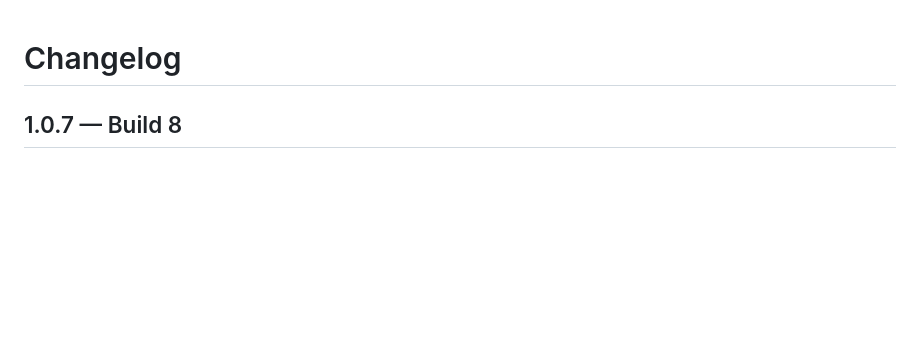
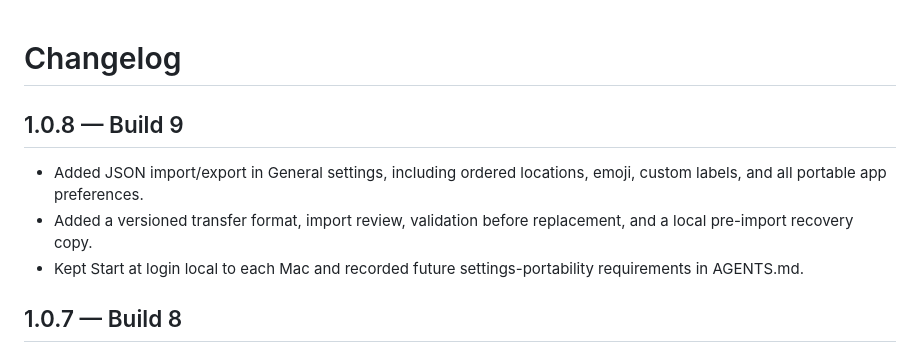
Before and after one commit to hirechester/horologium, a Markdown page: CHANGELOG.md, the part around the change. Rendered like a GitHub page; blank space fills up the shorter version.

```diff
--- a/CHANGELOG.md
+++ b/CHANGELOG.md
@@ -1,4 +1,10 @@
 # Changelog
+
+## 1.0.8 — Build 9
+
+- Added JSON import/export in General settings, including ordered locations, emoji, custom labels, and all portable app preferences.
+- Added a versioned transfer format, import review, validation before replacement, and a local pre-import recovery copy.
+- Kept Start at login local to each Mac and recorded future settings-portability requirements in AGENTS.md.
 
 ## 1.0.7 — Build 8
 
```
Also changed, not shown: AGENTS.md (added, +10 -0 lines), README.md (+12 -2 lines), docs/previews/03-settings.png, docs/previews/13-about.png, docs/previews/14-about-dark.png, docs/previews/15-general-dark.png, docs/previews/19-custom-accent-settings.png, 7 other files.
